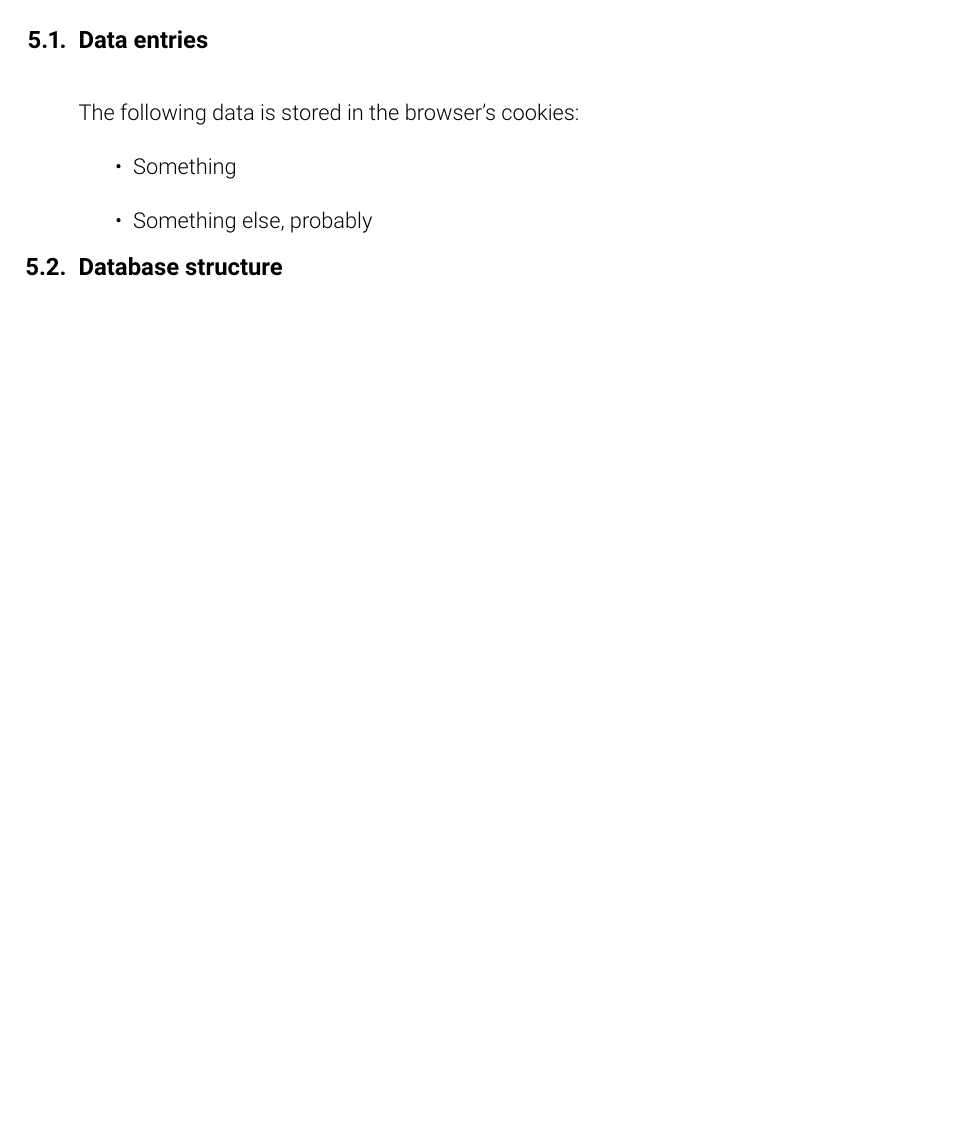
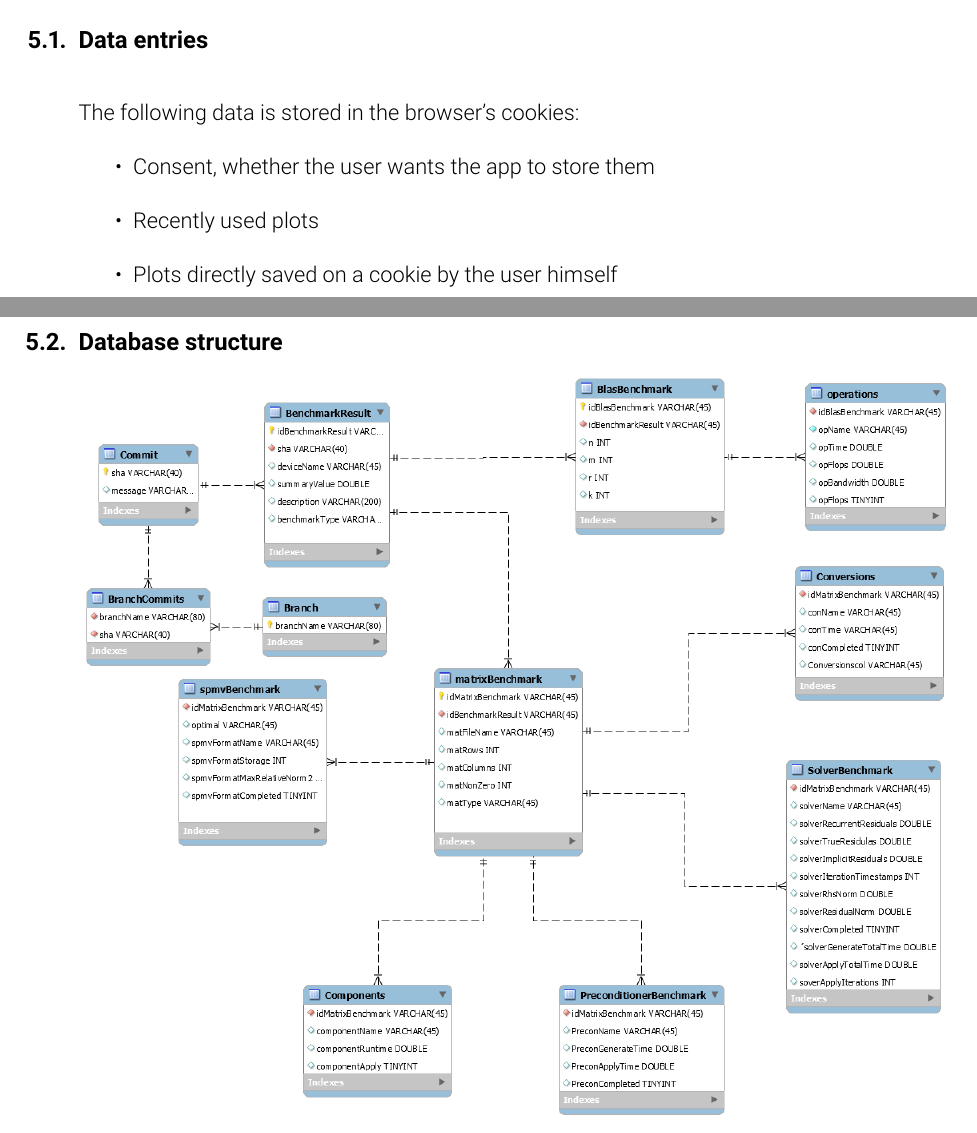
Before and after one commit to pse-parkview/Parkview, a LaTeX document (Design/document/design.tex, which reads Design/document/design_data.tex): part of page 38 of 41 before the commit and two parts of pages 38 and 39 of 42 after it, the two joined at a grey line, cut so that both start at the same text, the shorter picture padded with empty space. Compiled offline with pdfLaTeX.

Commit message:
adds cookie descriptions

```diff
--- a/Design/document/design_data.tex
+++ b/Design/document/design_data.tex
@@ -3,8 +3,9 @@
 \subsection{Data entries}
 The following data is stored in the browser's cookies:
 \begin{itemize}
-  \item Something
-  \item Something else, probably
+  \item Consent, whether the user wants the app to store them
+  \item Recently used plots
+  \item Plots directly saved on a cookie by the user himself
 
 \begin{figure}[h!]
 \subsection{Database structure}
```
